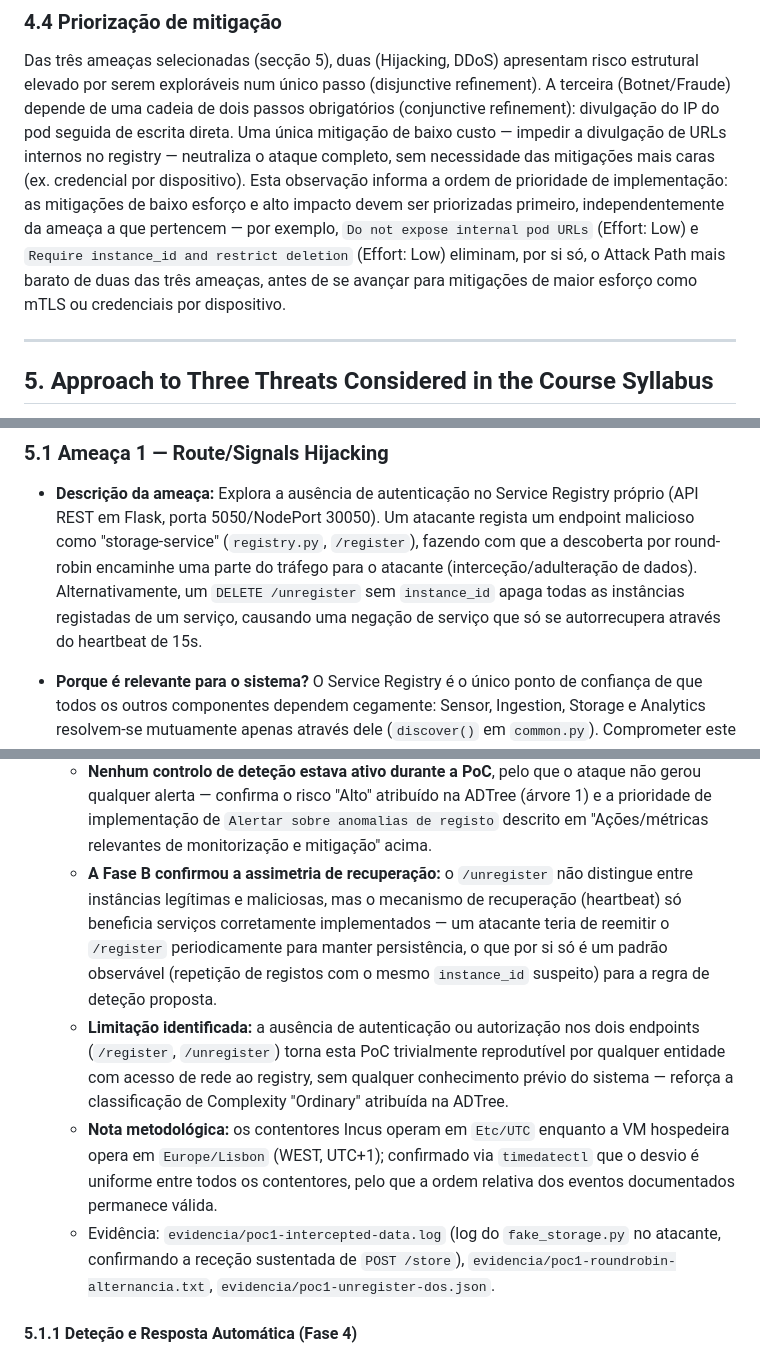
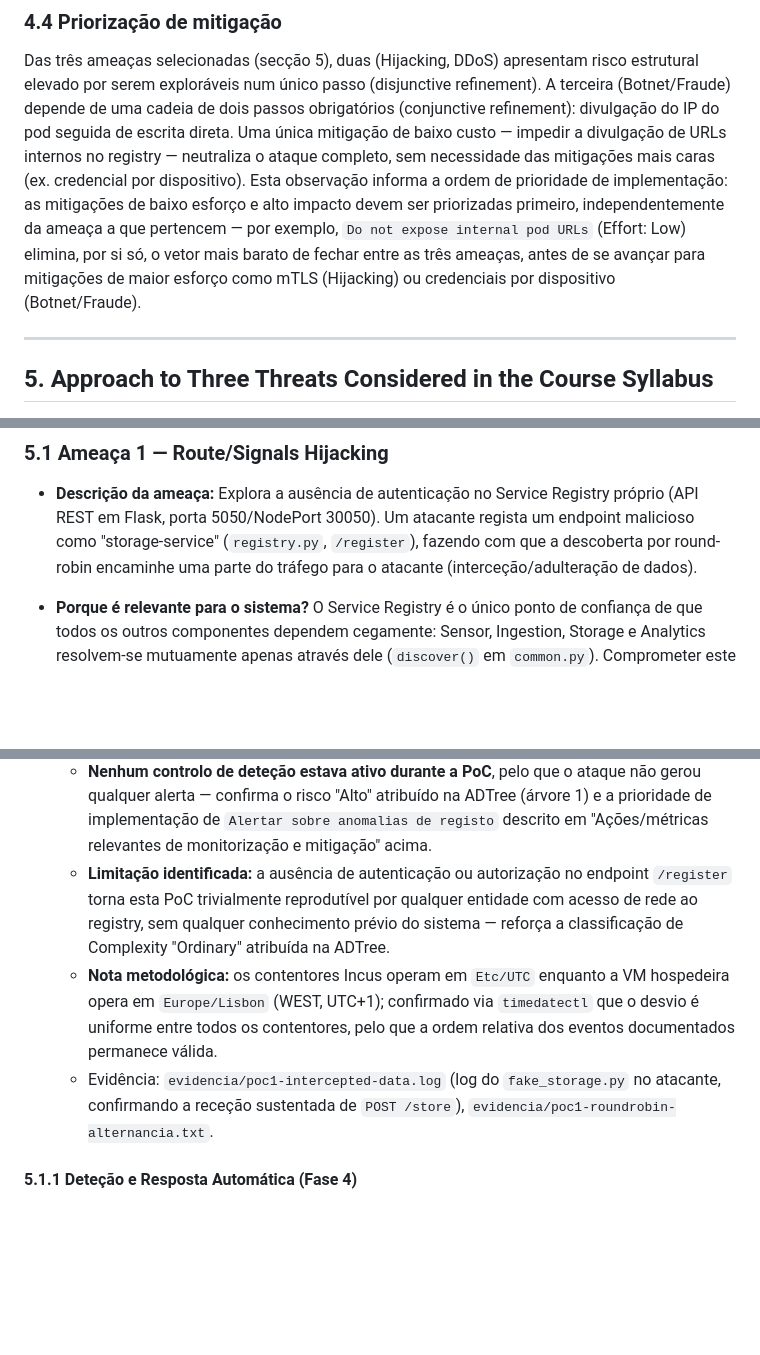
Before and after one commit to lucaveiro/SSLE-Project-1, a Markdown page: relatorio-ssle-projeto1.md, 3 parts joined by grey strips. GitHub-like rendering; blank space fills up the shorter version.

```diff
--- a/relatorio-ssle-projeto1.md
+++ b/relatorio-ssle-projeto1.md
@@ -293,10 +293,10 @@ completo, sem necessidade das mitigações mais caras (ex. credencial por
 dispositivo). Esta observação informa a ordem de prioridade de
 implementação: as mitigações de baixo esforço e alto impacto devem ser
 priorizadas primeiro, independentemente da ameaça a que pertencem — por
-exemplo, `Do not expose internal pod URLs` (Effort: Low) e `Require
-instance_id and restrict deletion` (Effort: Low) eliminam, por si só, o
-Attack Path mais barato de duas das três ameaças, antes de se avançar
-para mitigações de maior esforço como mTLS ou credenciais por dispositivo.
+exemplo, `Do not expose internal pod URLs` (Effort: Low) elimina, por si
+só, o vetor mais barato de fechar entre as três ameaças, antes de se
+avançar para mitigações de maior esforço como mTLS (Hijacking) ou
+credenciais por dispositivo (Botnet/Fraude).
 
 ---
 
@@ -325,9 +325,6 @@ PoC.
   endpoint malicioso como "storage-service" (`registry.py`, `/register`),
   fazendo com que a descoberta por round-robin encaminhe uma parte do
   tráfego para o atacante (interceção/adulteração de dados).
-  Alternativamente, um `DELETE /unregister` sem `instance_id` apaga todas
-  as instâncias registadas de um serviço, causando uma negação de serviço
-  que só se autorrecupera através do heartbeat de 15s.
 
 - **Porque é relevante para o sistema?**
   O Service Registry é o único ponto de confiança de que todos os outros
@@ -439,18 +400,11 @@ PoC.
     na ADTree (árvore 1) e a prioridade de implementação de `Alertar
     sobre anomalias de registo` descrito em "Ações/métricas relevantes
     de monitorização e mitigação" acima.
-  - **A Fase B confirmou a assimetria de recuperação:** o `/unregister`
-    não distingue entre instâncias legítimas e maliciosas, mas o
-    mecanismo de recuperação (heartbeat) só beneficia serviços
-    corretamente implementados — um atacante teria de reemitir o
-    `/register` periodicamente para manter persistência, o que por si só
-    é um padrão observável (repetição de registos com o mesmo
-    `instance_id` suspeito) para a regra de deteção proposta.
   - **Limitação identificada:** a ausência de autenticação ou autorização
-    nos dois endpoints (`/register`, `/unregister`) torna esta PoC
-    trivialmente reprodutível por qualquer entidade com acesso de rede ao
-    registry, sem qualquer conhecimento prévio do sistema — reforça a
-    classificação de Complexity "Ordinary" atribuída na ADTree.
+    no endpoint `/register` torna esta PoC trivialmente reprodutível por
+    qualquer entidade com acesso de rede ao registry, sem qualquer
+    conhecimento prévio do sistema — reforça a classificação de
+    Complexity "Ordinary" atribuída na ADTree.
   - **Nota metodológica:** os contentores Incus operam em `Etc/UTC`
     enquanto a VM hospedeira opera em `Europe/Lisbon` (WEST, UTC+1);
     confirmado via `timedatectl` que o desvio é uniforme entre todos os
@@ -458,8 +412,7 @@ PoC.
     permanece válida.
   - Evidência: `evidencia/poc1-intercepted-data.log` (log do
     `fake_storage.py` no atacante, confirmando a receção sustentada de
-    `POST /store`), `evidencia/poc1-roundrobin-alternancia.txt`,
-    `evidencia/poc1-unregister-dos.json`.
+    `POST /store`), `evidencia/poc1-roundrobin-alternancia.txt`.
 
 #### 5.1.1 Deteção e Resposta Automática (Fase 4)
 
```
Also changed, not shown: other parts of relatorio-ssle-projeto1.md (+1 -37 lines), adtrees-ssle-projeto1.md (+1 -16 lines), images/adtree1-Service Registry Hijack.png.
